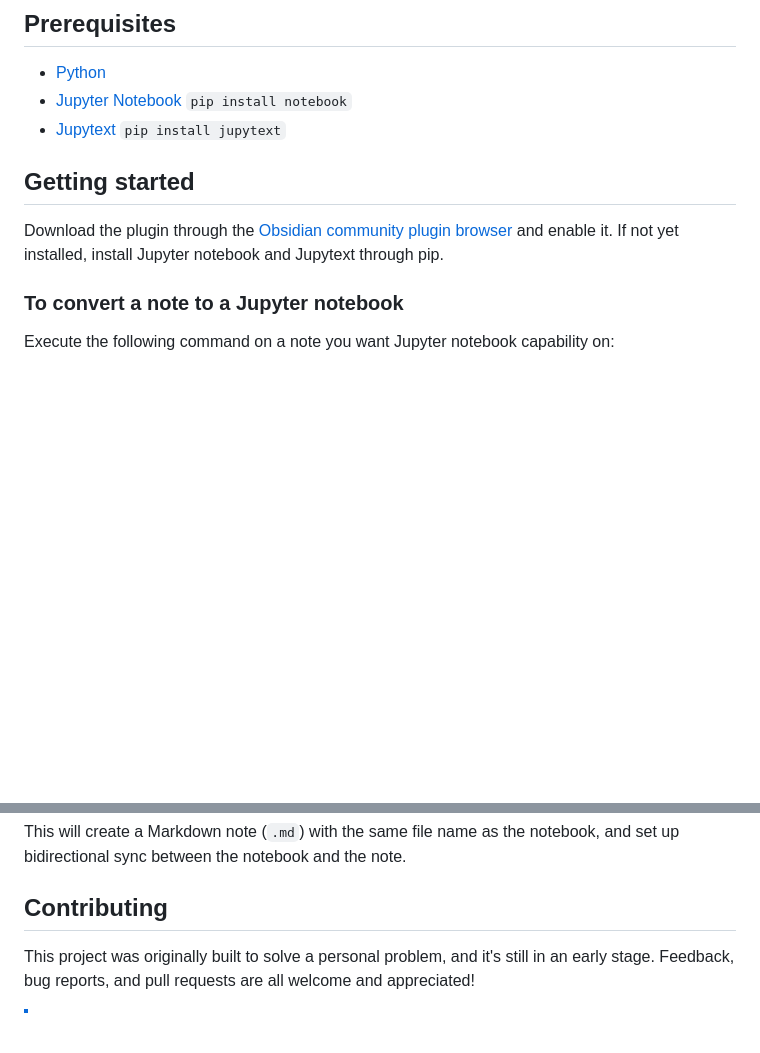
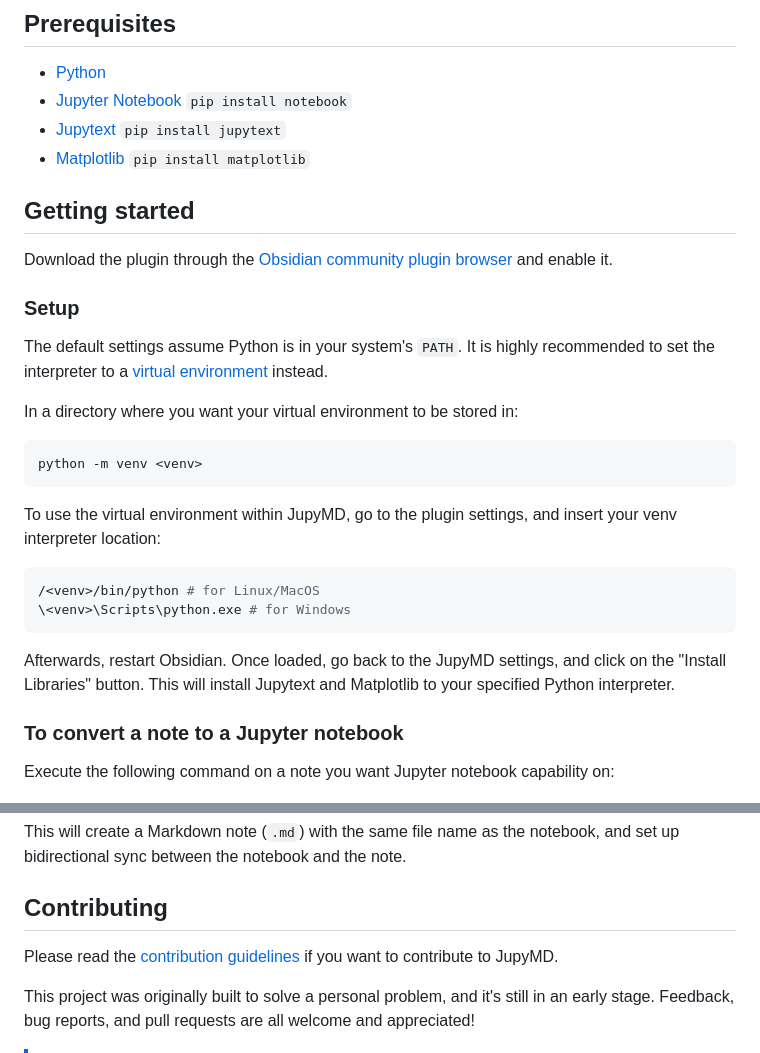
Before and after one commit to d-eniz/jupymd, a Markdown page: README.md, 2 parts joined by grey strips. GitHub-like rendering; blank space fills up the shorter version.

Commit message:
docs: update README with Matplotlib and venv setup instructions

````diff
--- a/README.md
+++ b/README.md
@@ -45,11 +45,30 @@ With JupyMD you can:
   `pip install notebook`
 - [Jupytext](https://github.com/mwouts/jupytext)
   `pip install jupytext`
+- [Matplotlib](https://matplotlib.org/)
+  `pip install matplotlib`
 
 
 ## Getting started
 
-Download the plugin through the [Obsidian community plugin browser](obsidian://show-plugin?id=jupymd) and enable it. If not yet installed, install Jupyter notebook and Jupytext through pip.
+Download the plugin through the [Obsidian community plugin browser](obsidian://show-plugin?id=jupymd) and enable it.
+
+### Setup
+The default settings assume Python is in your system's `PATH`. It is highly recommended to set the interpreter to a [virtual environment](https://docs.python.org/3/library/venv.html) instead.
+
+In a directory where you want your virtual environment to be stored in:
+```bash
+python -m venv <venv>
+```
+
+To use the virtual environment within JupyMD, go to the plugin settings, and insert your venv interpreter location:
+
+```bash
+/<venv>/bin/python # for Linux/MacOS
+\<venv>\Scripts\python.exe # for Windows
+```
+
+Afterwards, restart Obsidian. Once loaded, go back to the JupyMD settings, and click on the "Install Libraries" button. This will install Jupytext and Matplotlib to your specified Python interpreter.
 
 ### To convert a note to a Jupyter notebook
 Execute the following command on a note you want Jupyter notebook capability on:
@@ -65,6 +84,8 @@ This will create a Markdown note (`.md`) with the same file name as the notebook
 
 ## Contributing
 
+Please read the [contribution guidelines](https://github.com/d-eniz/jupymd/blob/master/CONTRIBUTING.md) if you want to contribute to JupyMD.
+
 This project was originally built to solve a personal problem, and it's still in an early stage. Feedback, bug reports, and pull requests are all welcome and appreciated!
 
 > [!NOTE]
````
